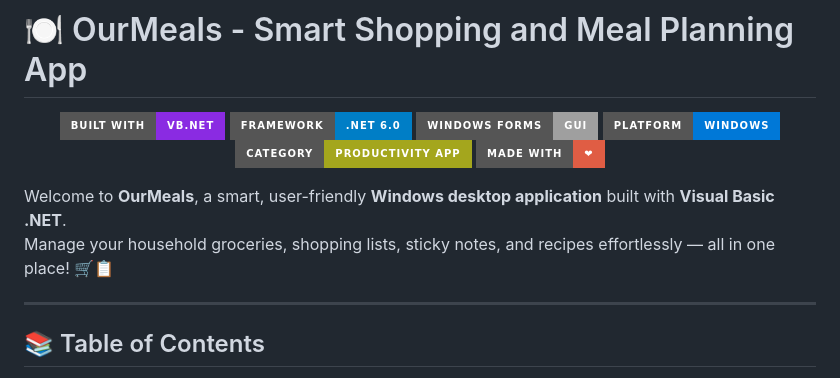
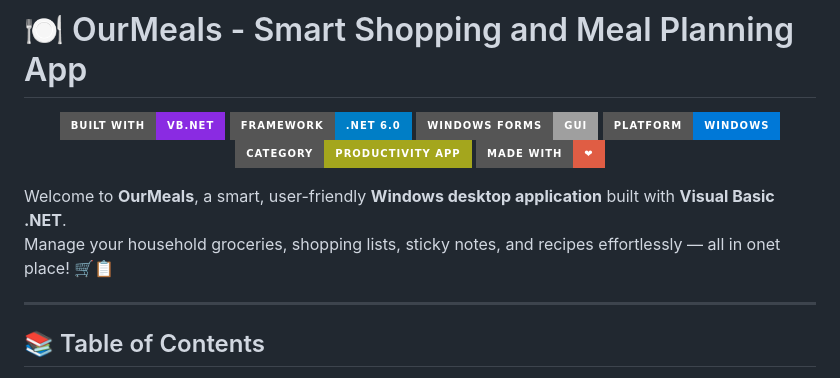
Before and after one commit to blackudck-test-prod/dot-net-repo, a Markdown page: README.md, the part around the change. GitHub-like rendering; badges without logos.

```diff
--- a/README.md
+++ b/README.md
@@ -11,7 +11,7 @@
 
 
 Welcome to **OurMeals**, a smart, user-friendly **Windows desktop application** built with **Visual Basic .NET**.
-Manage your household groceries, shopping lists, sticky notes, and recipes effortlessly — all in one place! 🛒📋
+Manage your household groceries, shopping lists, sticky notes, and recipes effortlessly — all in onet place! 🛒📋
 
 ---
 
```
